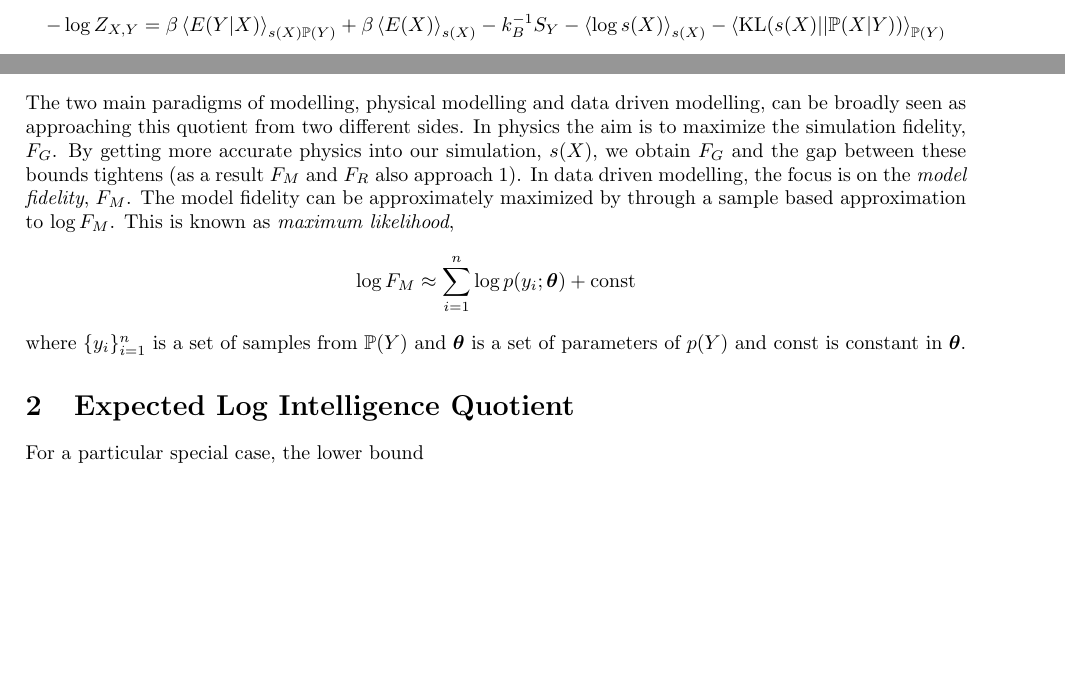
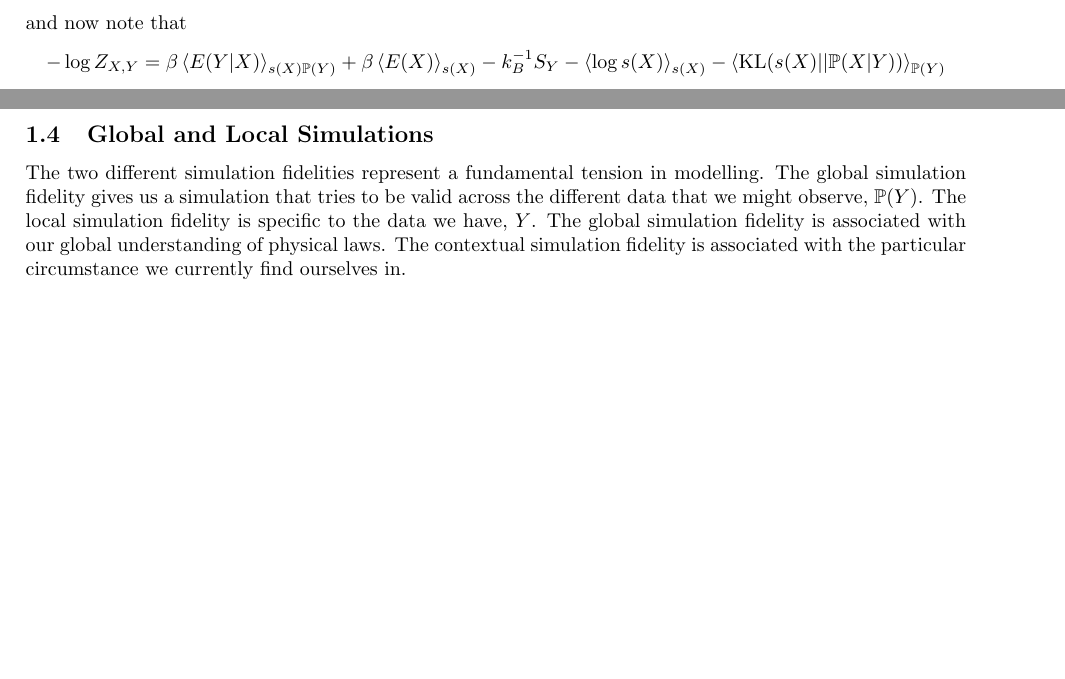
Before and after one commit to lawrennd/entropy, a LaTeX document (information-engines.tex): two parts of pages 4 and 5 of 5, joined at a grey line, cut at the place of the change, the shorter picture padded with empty space. Compiled offline with pdfLaTeX.

Commit message:
Updates from Overleaf

```diff
--- a/information-engines.tex
+++ b/information-engines.tex
@@ -255,15 +255,10 @@ giving us a range for the intelligence quotient,
 \[
 F_C \frac{\exp\left(-E(\measuredVariables_\dataVariables= \textbf{1})\right)}{\physicsProb(\dataVariables)} \leq I \leq \frac{1}{F_G}\frac{\exp\left(-E(\measuredVariables_\dataVariables= \textbf{1})\right)}{\physicsProb(\dataVariables)}.
 \]
-The two main paradigms of modelling, physical modelling and data driven modelling, can be broadly seen as approaching this quotient from two different sides. In physics the aim is to maximize the simulation fidelity, $F_G$. By getting more accurate physics into our simulation, $\simProb(\stateVariables)$, we obtain $F_G$ and the gap between these bounds tightens (as a result $F_M$ and $F_R$ also approach 1). In data driven modelling, the focus is on the \emph{model fidelity}, $F_M$. The model fidelity can be approximately maximized by through a sample based approximation to $\log F_M$. This is known as \emph{maximum likelihood},
-\[
-\log F_M \approx \sum_{i=1}^n \log \physicsProb(y_i; \boldsymbol{\theta}) + \text{const}
-\]
-where $\{y_i\}_{i=1}^n$ is a set of samples from $\trueProb(\dataVariables)$ and $\boldsymbol{\theta}$ is a set of parameters of $\physicsProb(\dataVariables)$ and $\text{const}$ is constant in $\boldsymbol{\theta}$.
 
-\section{Expected Log Intelligence Quotient}
+\subsection{Global and Local Simulations}
 
-For a particular special case, the lower bound
+The two different simulation fidelities represent a fundamental tension in modelling. The global simulation fidelity gives us a simulation that tries to be valid across the different data that we might observe, $\trueProb(\dataVariables)$. The local simulation fidelity is specific to the data we have, $\dataVariables$. The global simulation fidelity is associated with our global understanding of physical laws. The contextual simulation fidelity is associated with the particular circumstance we currently find ourselves in.
 
 
 \end{document}
```
